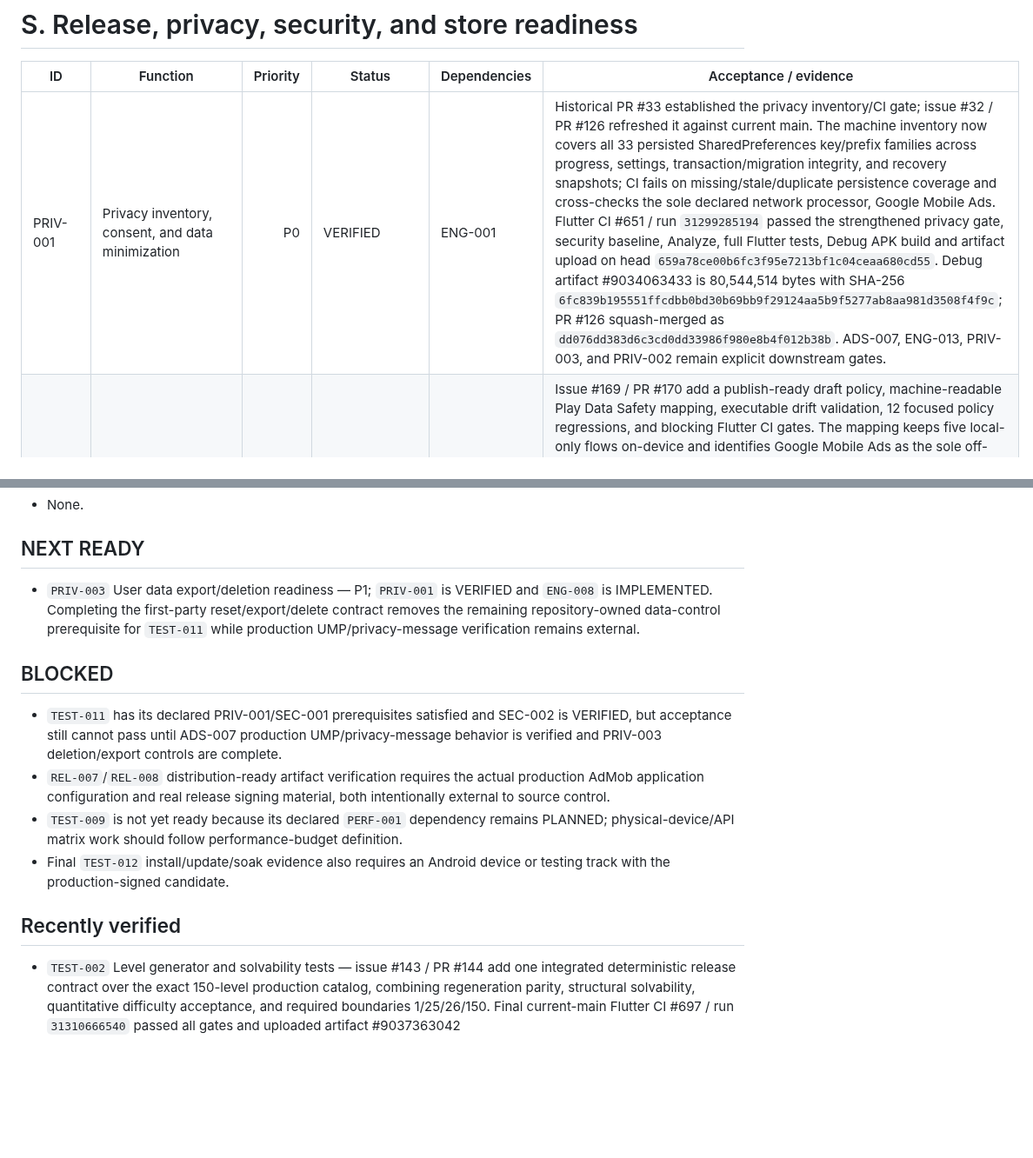
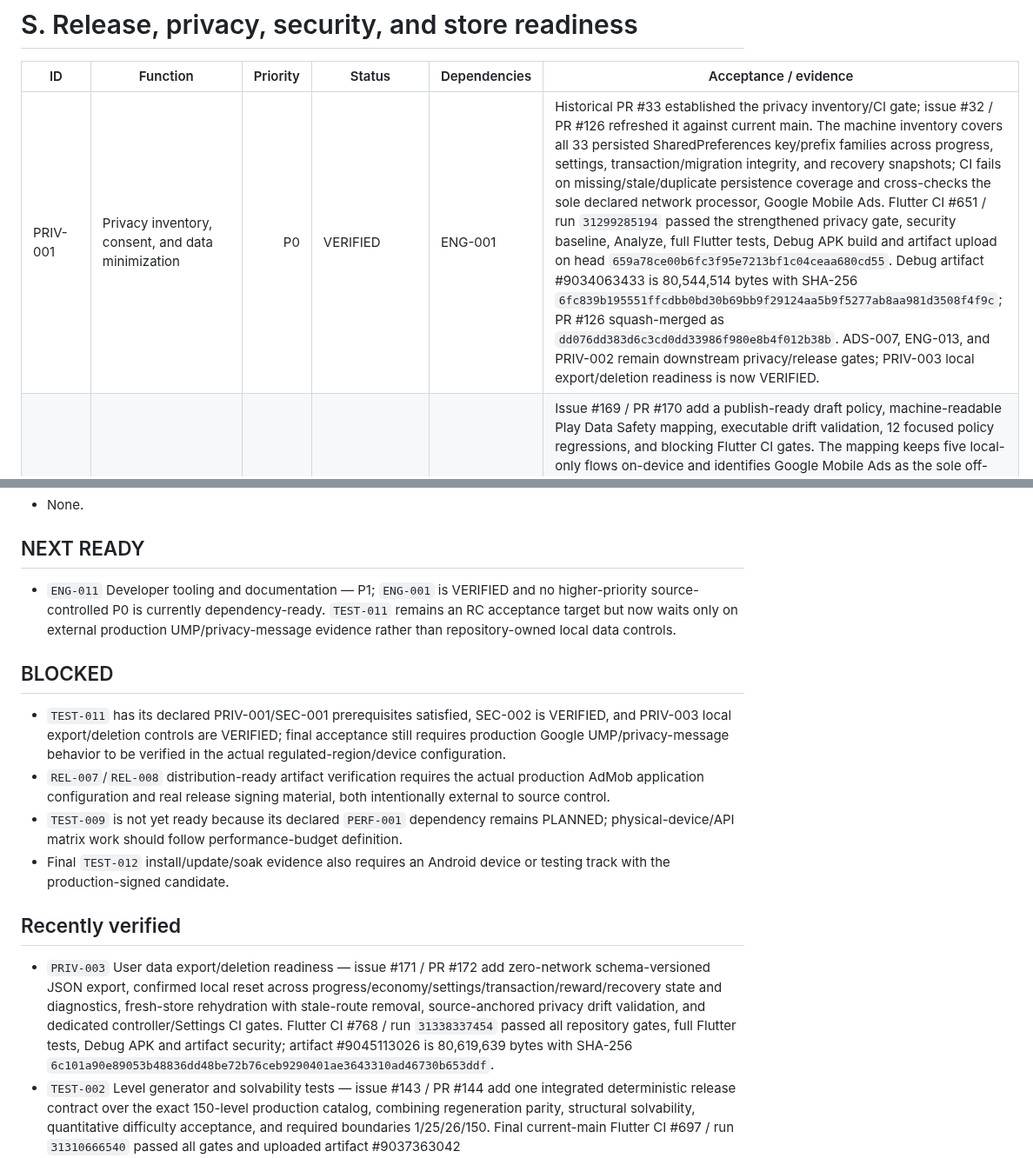
Before and after one commit to walidatiyaai2025-gif/CARGame, a Markdown page: docs/FEATURE_CATALOG.md, 2 parts joined by grey strips. Shown at 87% size. GitHub-like rendering; blank space fills up the shorter version.

Commit message:
PRIV-003: reconcile feature catalog

```diff
--- a/docs/FEATURE_CATALOG.md
+++ b/docs/FEATURE_CATALOG.md
@@ -308,5 +308,5 @@ Codex must not mark a feature complete merely because UI code exists.
 
 | ID | Function | Priority | Status | Dependencies | Acceptance / evidence |
 |---|---|---:|---|---|---|
-| PRIV-001 | Privacy inventory, consent, and data minimization | P0 | VERIFIED | ENG-001 | Historical PR #33 established the privacy inventory/CI gate; issue #32 / PR #126 refreshed it against current main. The machine inventory now covers all 33 persisted SharedPreferences key/prefix families across progress, settings, transaction/migration integrity, and recovery snapshots; CI fails on missing/stale/duplicate persistence coverage and cross-checks the sole declared network processor, Google Mobile Ads. Flutter CI #651 / run `31299285194` passed the strengthened privacy gate, security baseline, Analyze, full Flutter tests, Debug APK build and artifact upload on head `659a78ce00b6fc3f95e7213bf1c04ceaa680cd55`. Debug artifact #9034063433 is 80,544,514 bytes with SHA-256 `6fc839b195551ffcdbb0bd30b69bb9f29124aa5b9f5277ab8aa981d3508f4f9c`; PR #126 squash-merged as `dd076dd383d6c3cd0dd33986f980e8b4f012b38b`. ADS-007, ENG-013, PRIV-003, and PRIV-002 remain explicit downstream gates. |
+| PRIV-001 | Privacy inventory, consent, and data minimization | P0 | VERIFIED | ENG-001 | Historical PR #33 established the privacy inventory/CI gate; issue #32 / PR #126 refreshed it against current main. The machine inventory covers all 33 persisted SharedPreferences key/prefix families across progress, settings, transaction/migration integrity, and recovery snapshots; CI fails on missing/stale/duplicate persistence coverage and cross-checks the sole declared network processor, Google Mobile Ads. Flutter CI #651 / run `31299285194` passed the strengthened privacy gate, security baseline, Analyze, full Flutter tests, Debug APK build and artifact upload on head `659a78ce00b6fc3f95e7213bf1c04ceaa680cd55`. Debug artifact #9034063433 is 80,544,514 bytes with SHA-256 `6fc839b195551ffcdbb0bd30b69bb9f29124aa5b9f5277ab8aa981d3508f4f9c`; PR #126 squash-merged as `dd076dd383d6c3cd0dd33986f980e8b4f012b38b`. ADS-007, ENG-013, and PRIV-002 remain downstream privacy/release gates; PRIV-003 local export/deletion readiness is now VERIFIED. |
 | PRIV-002 | Privacy policy and Play Data safety mapping | P0 | IMPLEMENTED | PRIV-001, ADS-007 | Issue #169 / PR #170 add a publish-ready draft policy, machine-readable Play Data Safety mapping, executable drift validation, 12 focused policy regressions, and blocking Flutter CI gates. The mapping keeps five local-only flows on-device and identifies Google Mobile Ads as the sole off-device SDK flow with conservative disclosure of approximate location (IP-derived), app interactions, diagnostics, and device/other IDs. Flutter CI #746 / run `31335858470` passed privacy/security/dependency/CI gates, Analyze, the full Flutter suite, Debug APK build, artifact security scan and upload on implementation head `1da1ce6e57d9fc29b30a514360a847078820a7dc`; artifact #9044388801 is 80,608,681 bytes with SHA-256 `03e81188e97a1b9ab867d18c48894603f7586bd5d0963014516de35e8b8e868a`. A stable public HTTPS policy URL, publisher contact, target-audience/Families confirmation, production AdMob/UMP review, and submitted/reviewed Play Console Data Safety evidence remain external, so the feature is IMPLEMENTED rather than VERIFIED. |
@@ -335,17 +335,18 @@ Codex must not mark a feature complete merely because UI code exists.
 
 ## NEXT READY
 
-- `PRIV-003` User data export/deletion readiness — P1; `PRIV-001` is VERIFIED and `ENG-008` is IMPLEMENTED. Completing the first-party reset/export/delete contract removes the remaining repository-owned data-control prerequisite for `TEST-011` while production UMP/privacy-message verification remains external.
+- `ENG-011` Developer tooling and documentation — P1; `ENG-001` is VERIFIED and no higher-priority source-controlled P0 is currently dependency-ready. `TEST-011` remains an RC acceptance target but now waits only on external production UMP/privacy-message evidence rather than repository-owned local data controls.
 
 ## BLOCKED
 
-- `TEST-011` has its declared PRIV-001/SEC-001 prerequisites satisfied and SEC-002 is VERIFIED, but acceptance still cannot pass until ADS-007 production UMP/privacy-message behavior is verified and PRIV-003 deletion/export controls are complete.
+- `TEST-011` has its declared PRIV-001/SEC-001 prerequisites satisfied, SEC-002 is VERIFIED, and PRIV-003 local export/deletion controls are VERIFIED; final acceptance still requires production Google UMP/privacy-message behavior to be verified in the actual regulated-region/device configuration.
 - `REL-007`/`REL-008` distribution-ready artifact verification requires the actual production AdMob application configuration and real release signing material, both intentionally external to source control.
 - `TEST-009` is not yet ready because its declared `PERF-001` dependency remains PLANNED; physical-device/API matrix work should follow performance-budget definition.
 - Final `TEST-012` install/update/soak evidence also requires an Android device or testing track with the production-signed candidate.
 
 ## Recently verified
 
+- `PRIV-003` User data export/deletion readiness — issue #171 / PR #172 add zero-network schema-versioned JSON export, confirmed local reset across progress/economy/settings/transaction/reward/recovery state and diagnostics, fresh-store rehydration with stale-route removal, source-anchored privacy drift validation, and dedicated controller/Settings CI gates. Flutter CI #768 / run `31338337454` passed all repository gates, full Flutter tests, Debug APK and artifact security; artifact #9045113026 is 80,619,639 bytes with SHA-256 `6c101a90e89053b48836dd48be72b76ceb9290401ae3643310ad46730b653ddf`.
 - `TEST-002` Level generator and solvability tests — issue #143 / PR #144 add one integrated deterministic release contract over the exact 150-level production catalog, combining regeneration parity, structural solvability, quantitative difficulty acceptance, and required boundaries 1/25/26/150. Final current-main Flutter CI #697 / run `31310666540` passed all gates and uploaded artifact #9037363042 (`ef6c18142dc7b1925f131848217ba8db8386f534aaee24becaede3d3ed598a9b`); PR #144 squash-merged as `d9afbb06564a08ee571ed7c9e4784adf99a7c3fe`.
 - `LEVEL-002` Difficulty curve — issue #134 / PR #137 add typed quantitative bands and deterministic validation for all 150 generated levels, with an intentional Expert 1–3 spare-move envelope. Flutter CI #681 / run `31309097571` passed all gates and uploaded artifact #9036909677 (`e3d2acc260fdc39462b299f19295660dccae130a89b63a8cc52aeddf38647ee6`); PR #137 squash-merged as `938ed6ea100a987b2513e5f5221aab90a850c2d6`.
 - `LEVEL-003` Level solvability validator — issue #132 reconciles the existing validator and deterministic 150-level regression suite to VERIFIED. Current CI #659 passes all 240 tests, including world-boundary and invalid/degenerate-level rejection coverage; no duplicate production validator code was added.
```
Also changed, not shown: other parts of docs/FEATURE_CATALOG.md (+1 -1 lines).
